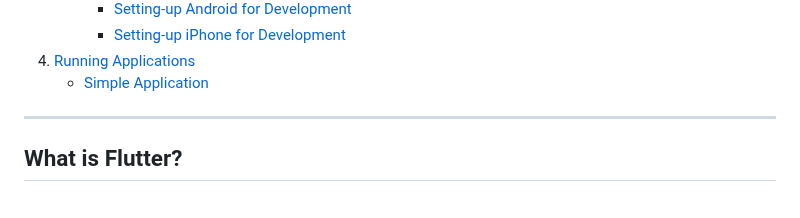
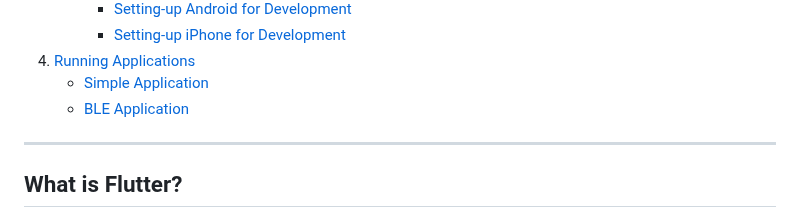
Before and after one commit to Mohamadol/Flutter_Arduino_Bluetooth, a Markdown page: README.md, the part around one of its changes. Rendered like a GitHub page.

```diff
--- a/README.md
+++ b/README.md
@@ -20,6 +20,7 @@ This tutorial guides you through establishing Bluetooth communication between an
      - [Setting-up iPhone for Development](#setting-up-iphone-for-development)
 4. [Running Applications](#running-applications)
    - [Simple Application](#running-a-simple-app)
+   - [BLE Application](#ble-application)
 ---
 
 ## What is Flutter?
```
Also changed, not shown: other parts of README.md (+1 -1 lines).
